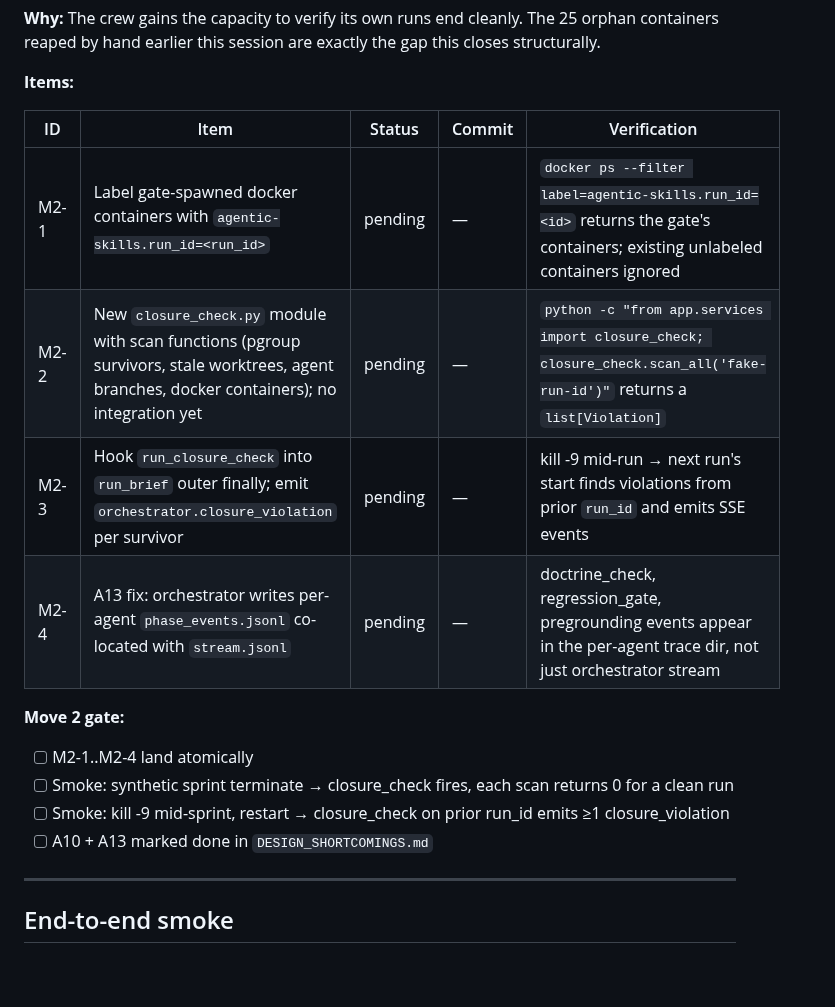
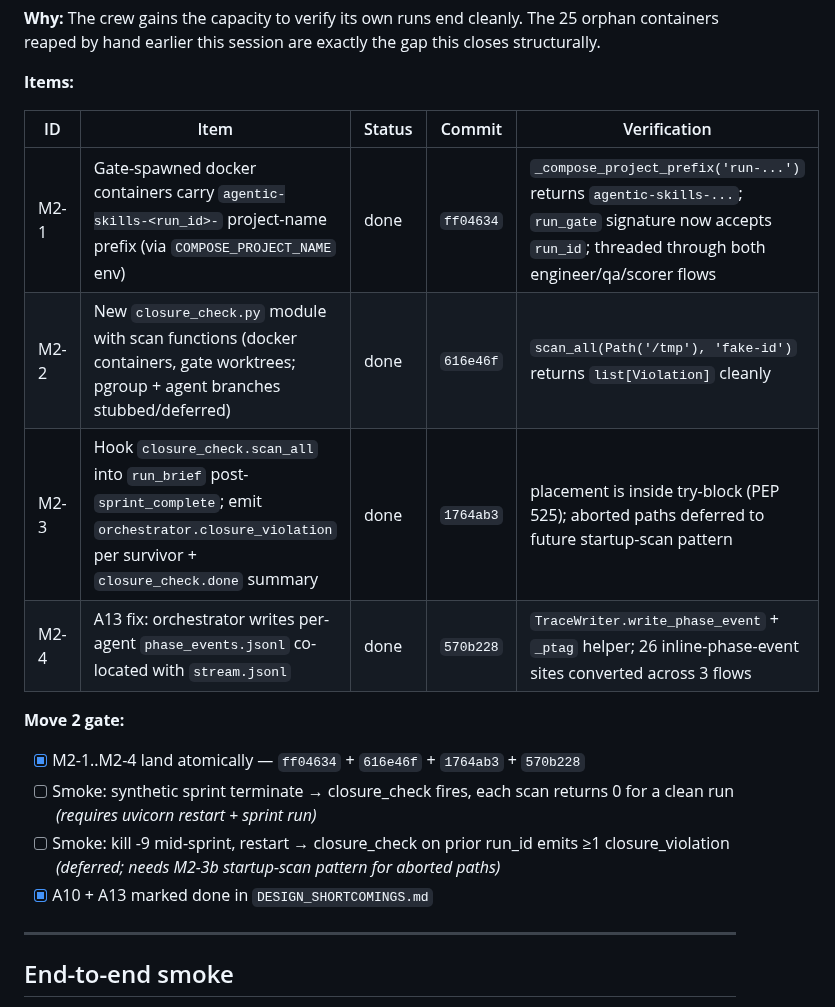
Before and after one commit to eugene-goldberg/agentic-skills, a Markdown page: ARCHITECT_TRACKER.md, the part around the change. Drawn GitHub-style; blank space fills up the shorter version.

Commit message:
tracker + ledger: Move 2 done; A10 and A13 closed
Move 2 (closure_check / I-3) lands across four atomic commits:
  ff04634  M2-1 docker compose project name encodes run_id
  616e46f  M2-2 closure_check.py scan primitives
  1764ab3  M2-3 hook into run_brief post-sprint_complete
  570b228  M2-4 per-agent phase_events.jsonl

Ledger closures:
  A10 (orphan docker containers) — fully closed by M2-1+M2-2+M2-3.
       Reaper endpoint deferred (operator-gated by design).
  A13 (phase events not in per-agent trace) — mechanism closed by M2-4;
       R13 doctrine codification deferred (operator's call).

Remaining open ledger items: A8, A9, A11.
  A8 — R9 post-validator (independent of Move 2/3).
  A9 — gate subprocess pgroup leak (closes structurally in Move 3
       ManagedSubprocess primitive).
  A11 — R9 streaming-side gap (depends on A8).

Move 2 gate: code landed atomically. Live smoke against a real sprint
deferred to operator-approved restart + run. Aborted-path closure_check
deferred to a follow-up M2-3b startup-scan pattern.

Co-Authored-By: Claude Opus 4.7 (1M context) <noreply@anthropic.com>

```diff
--- a/ARCHITECT_TRACKER.md
+++ b/ARCHITECT_TRACKER.md
@@ -98,16 +98,16 @@
 
 | ID | Item | Status | Commit | Verification |
 |---|---|---|---|---|
-| M2-1 | Label gate-spawned docker containers with `agentic-skills.run_id=<run_id>` | pending | — | `docker ps --filter label=agentic-skills.run_id=<id>` returns the gate's containers; existing unlabeled containers ignored |
-| M2-2 | New `closure_check.py` module with scan functions (pgroup survivors, stale worktrees, agent branches, docker containers); no integration yet | pending | — | `python -c "from app.services import closure_check; closure_check.scan_all('fake-run-id')"` returns a `list[Violation]` |
-| M2-3 | Hook `run_closure_check` into `run_brief` outer finally; emit `orchestrator.closure_violation` per survivor | pending | — | kill -9 mid-run → next run's start finds violations from prior `run_id` and emits SSE events |
-| M2-4 | A13 fix: orchestrator writes per-agent `phase_events.jsonl` co-located with `stream.jsonl` | pending | — | doctrine_check, regression_gate, pregrounding events appear in the per-agent trace dir, not just orchestrator stream |
+| M2-1 | Gate-spawned docker containers carry `agentic-skills-<run_id>-` project-name prefix (via `COMPOSE_PROJECT_NAME` env) | done | `ff04634` | `_compose_project_prefix('run-...')` returns `agentic-skills-...`; `run_gate` signature now accepts `run_id`; threaded through both engineer/qa/scorer flows |
+| M2-2 | New `closure_check.py` module with scan functions (docker containers, gate worktrees; pgroup + agent branches stubbed/deferred) | done | `616e46f` | `scan_all(Path('/tmp'), 'fake-id')` returns `list[Violation]` cleanly |
+| M2-3 | Hook `closure_check.scan_all` into `run_brief` post-`sprint_complete`; emit `orchestrator.closure_violation` per survivor + `closure_check.done` summary | done | `1764ab3` | placement is inside try-block (PEP 525); aborted paths deferred to future startup-scan pattern |
+| M2-4 | A13 fix: orchestrator writes per-agent `phase_events.jsonl` co-located with `stream.jsonl` | done | `570b228` | `TraceWriter.write_phase_event` + `_ptag` helper; 26 inline-phase-event sites converted across 3 flows |
 
 **Move 2 gate:**
-- [ ] M2-1..M2-4 land atomically
-- [ ] Smoke: synthetic sprint terminate → closure_check fires, each scan returns 0 for a clean run
-- [ ] Smoke: kill -9 mid-sprint, restart → closure_check on prior run_id emits ≥1 closure_violation
-- [ ] A10 + A13 marked done in `DESIGN_SHORTCOMINGS.md`
+- [x] M2-1..M2-4 land atomically — `ff04634` + `616e46f` + `1764ab3` + `570b228`
+- [ ] Smoke: synthetic sprint terminate → closure_check fires, each scan returns 0 for a clean run *(requires uvicorn restart + sprint run)*
+- [ ] Smoke: kill -9 mid-sprint, restart → closure_check on prior run_id emits ≥1 closure_violation *(deferred; needs M2-3b startup-scan pattern for aborted paths)*
+- [x] A10 + A13 marked done in `DESIGN_SHORTCOMINGS.md`
 
 ---
 
```
Also changed, not shown: DESIGN_SHORTCOMINGS.md (+2 -2 lines).
